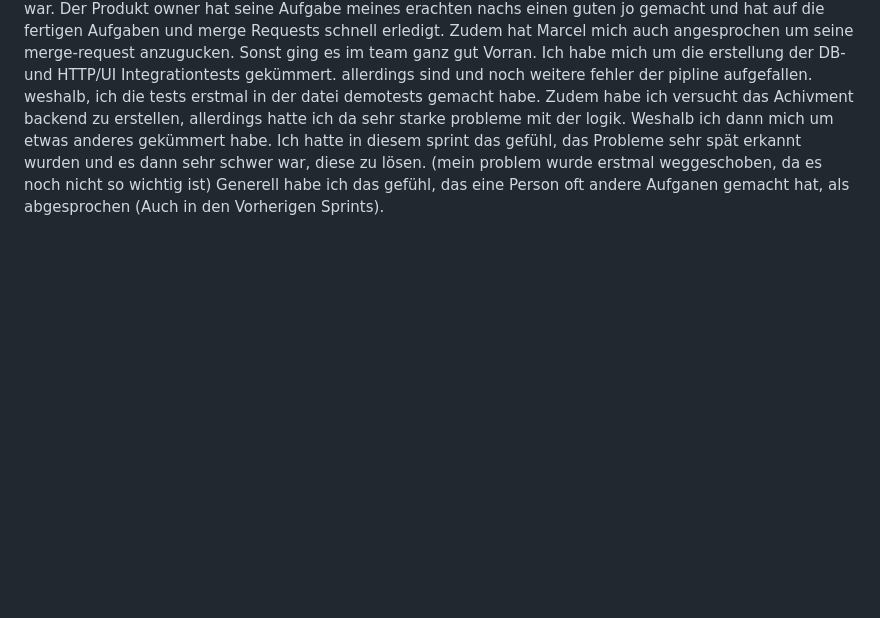
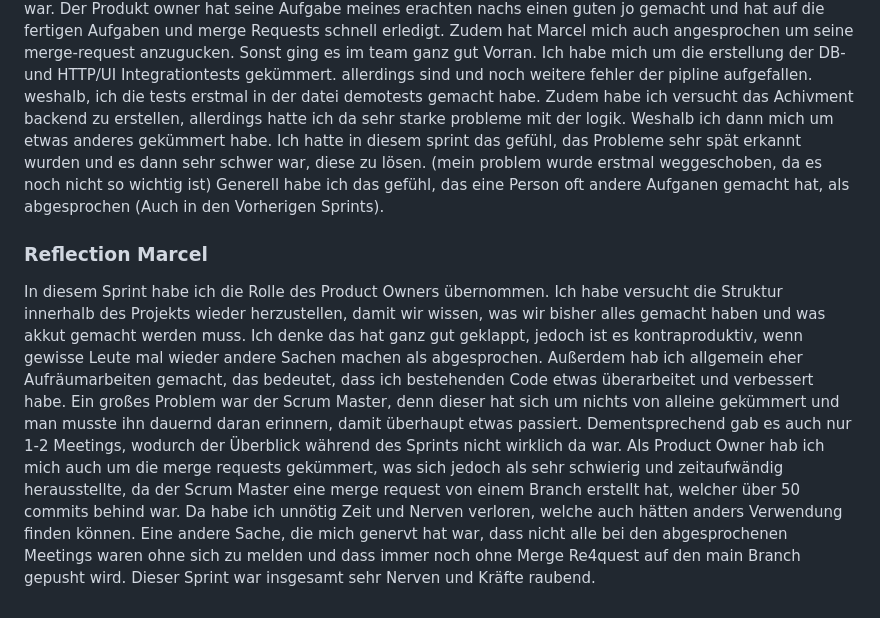
Before and after one commit to SushantKumarPandey/Crypto-Tradeing-App-with-fake-currency, a Markdown page: REPORT.md, the part around the change. GitHub-like rendering; blank space fills up the shorter version.

Commit message:
feat(Report): Marcel report added for 04.06

```diff
--- a/REPORT.md
+++ b/REPORT.md
@@ -125,3 +125,18 @@ allerdings sind und noch weitere fehler der pipline aufgefallen. weshalb, ich di
 Zudem habe ich versucht das Achivment backend zu erstellen, allerdings hatte ich da sehr starke probleme mit der logik. Weshalb ich dann mich um etwas anderes gekümmert habe.
 Ich hatte in diesem sprint das gefühl, das Probleme sehr spät erkannt wurden und es dann sehr schwer war, diese zu lösen. (mein problem wurde erstmal weggeschoben, da es noch nicht so wichtig ist)
 Generell habe ich das gefühl, das eine Person oft andere Aufganen gemacht hat, als abgesprochen (Auch in den Vorherigen Sprints).
+
+
+### Reflection Marcel
+In diesem Sprint habe ich die Rolle des Product Owners übernommen.
+Ich habe versucht die Struktur innerhalb des Projekts wieder herzustellen, damit wir wissen, was wir bisher alles gemacht haben und
+was akkut gemacht werden muss. Ich denke das hat ganz gut geklappt, jedoch ist es kontraproduktiv, wenn gewisse Leute mal wieder andere Sachen machen als abgesprochen.
+Außerdem hab ich allgemein eher Aufräumarbeiten gemacht, das bedeutet, dass ich bestehenden Code etwas überarbeitet und verbessert habe.
+Ein großes Problem war der Scrum Master, denn dieser hat sich um nichts von alleine gekümmert und man musste ihn dauernd daran erinnern,
+damit überhaupt etwas passiert. Dementsprechend gab es auch nur 1-2 Meetings, wodurch der Überblick während des Sprints nicht wirklich da war.
+Als Product Owner hab ich mich auch um die merge requests gekümmert, was sich jedoch als sehr schwierig und zeitaufwändig herausstellte, da
+der Scrum Master eine merge request von einem Branch erstellt hat, welcher über 50 commits behind war. Da habe ich unnötig Zeit und Nerven verloren,
+welche auch hätten anders Verwendung finden können.
+Eine andere Sache, die mich genervt hat war, dass nicht alle bei den abgesprochenen Meetings waren ohne sich zu melden und dass immer noch ohne Merge Re4quest
+auf den main Branch gepusht wird.
+Dieser Sprint war insgesamt sehr Nerven und Kräfte raubend.
```
